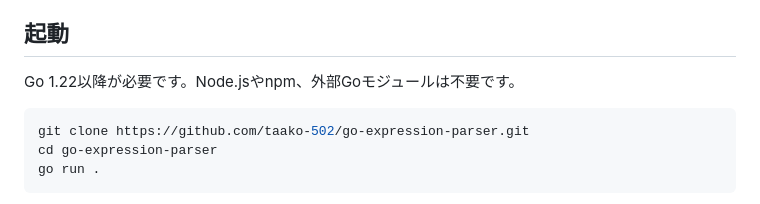
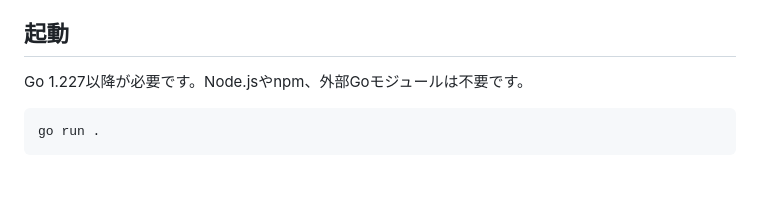
Before and after one commit to taako-502/go-expression-parser, a Markdown page: README.md, the part around the change. Drawn GitHub-style; blank space fills up the shorter version.

Commit message:
doc: 調整

````diff
--- a/README.md
+++ b/README.md
@@ -5,11 +5,9 @@ Goの標準ライブラリだけで、字句解析・再帰下降構文解析・
 
 ## 起動
 
-Go 1.22以降が必要です。Node.jsやnpm、外部Goモジュールは不要です。
+Go 1.227以降が必要です。Node.jsやnpm、外部Goモジュールは不要です。
 
 ```sh
-git clone https://github.com/taako-502/go-expression-parser.git
-cd go-expression-parser
 go run .
 ```
 
````
